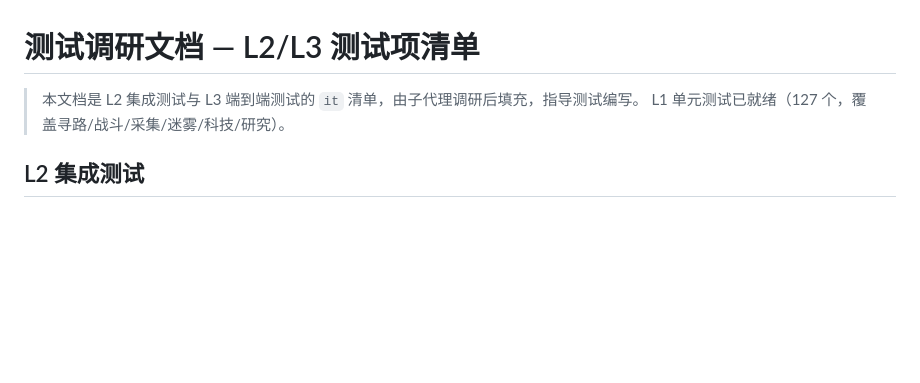
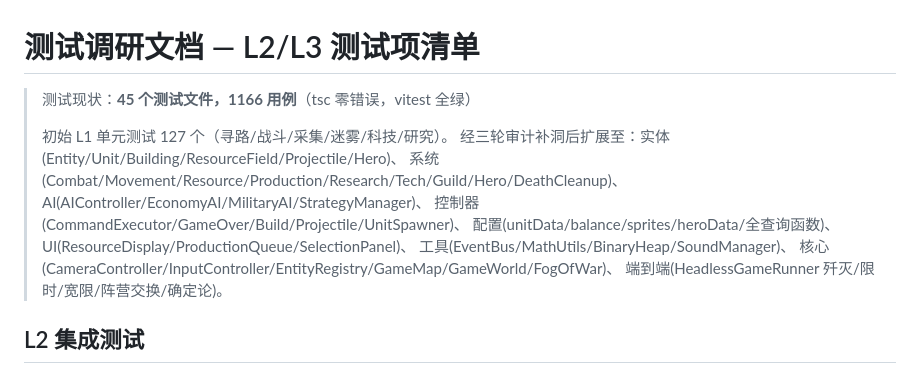
Before and after one commit to SFQds/magitech-war, a Markdown page: docs/TEST_PLAN.md, the part around the change. GitHub-like rendering; blank space fills up the shorter version.

```diff
--- a/docs/TEST_PLAN.md
+++ b/docs/TEST_PLAN.md
@@ -1,7 +1,17 @@
 # 测试调研文档 — L2/L3 测试项清单
 
-> 本文档是 L2 集成测试与 L3 端到端测试的 `it` 清单，由子代理调研后填充，指导测试编写。
-> L1 单元测试已就绪（127 个，覆盖寻路/战斗/采集/迷雾/科技/研究）。
+> 测试现状：**45 个测试文件，1166 用例**（tsc 零错误，vitest 全绿）
+>
+> 初始 L1 单元测试 127 个（寻路/战斗/采集/迷雾/科技/研究）。
+> 经三轮审计补洞后扩展至：实体(Entity/Unit/Building/ResourceField/Projectile/Hero)、
+> 系统(Combat/Movement/Resource/Production/Research/Tech/Guild/Hero/DeathCleanup)、
+> AI(AIController/EconomyAI/MilitaryAI/StrategyManager)、
+> 控制器(CommandExecutor/GameOver/Build/Projectile/UnitSpawner)、
+> 配置(unitData/balance/sprites/heroData/全查询函数)、
+> UI(ResourceDisplay/ProductionQueue/SelectionPanel)、
+> 工具(EventBus/MathUtils/BinaryHeap/SoundManager)、
+> 核心(CameraController/InputController/EntityRegistry/GameMap/GameWorld/FogOfWar)、
+> 端到端(HeadlessGameRunner 歼灭/限时/宽限/阵营交换/确定论)。
 
 ## L2 集成测试
 
```
Also changed, not shown: src/README.md (+22 -0 lines).
